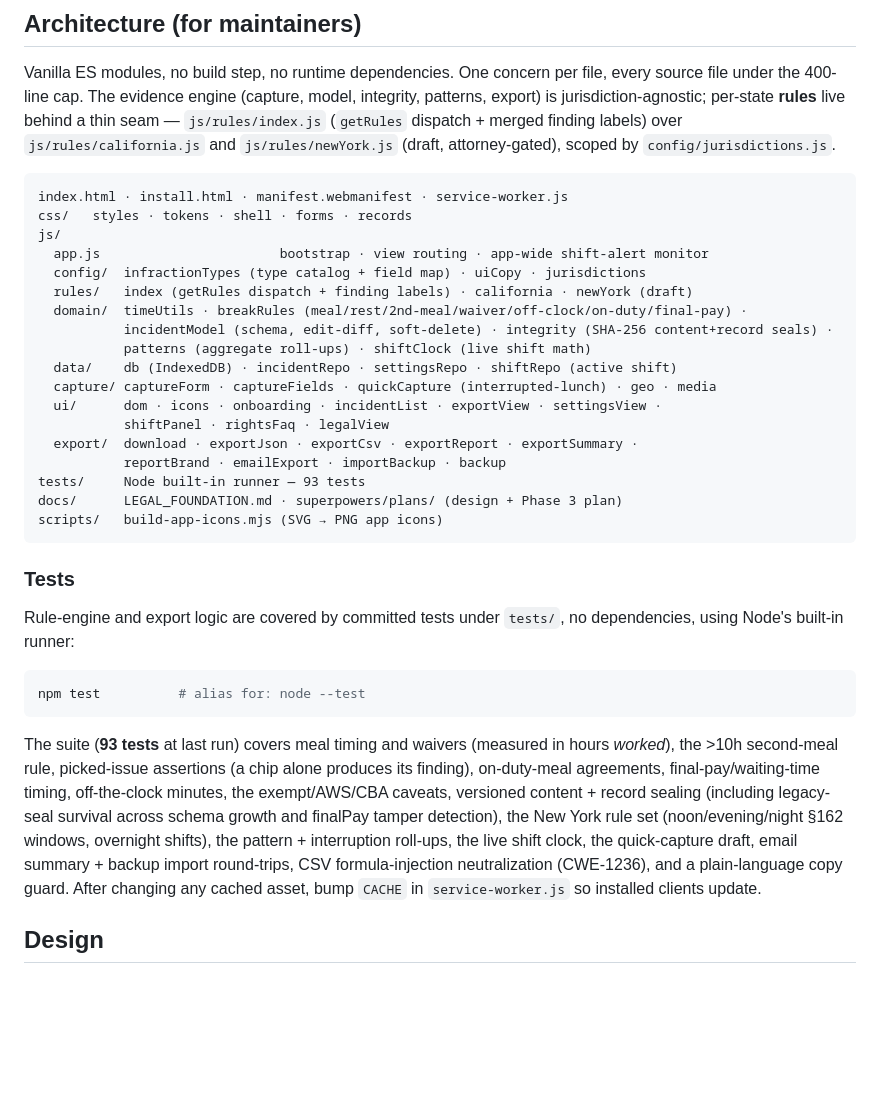
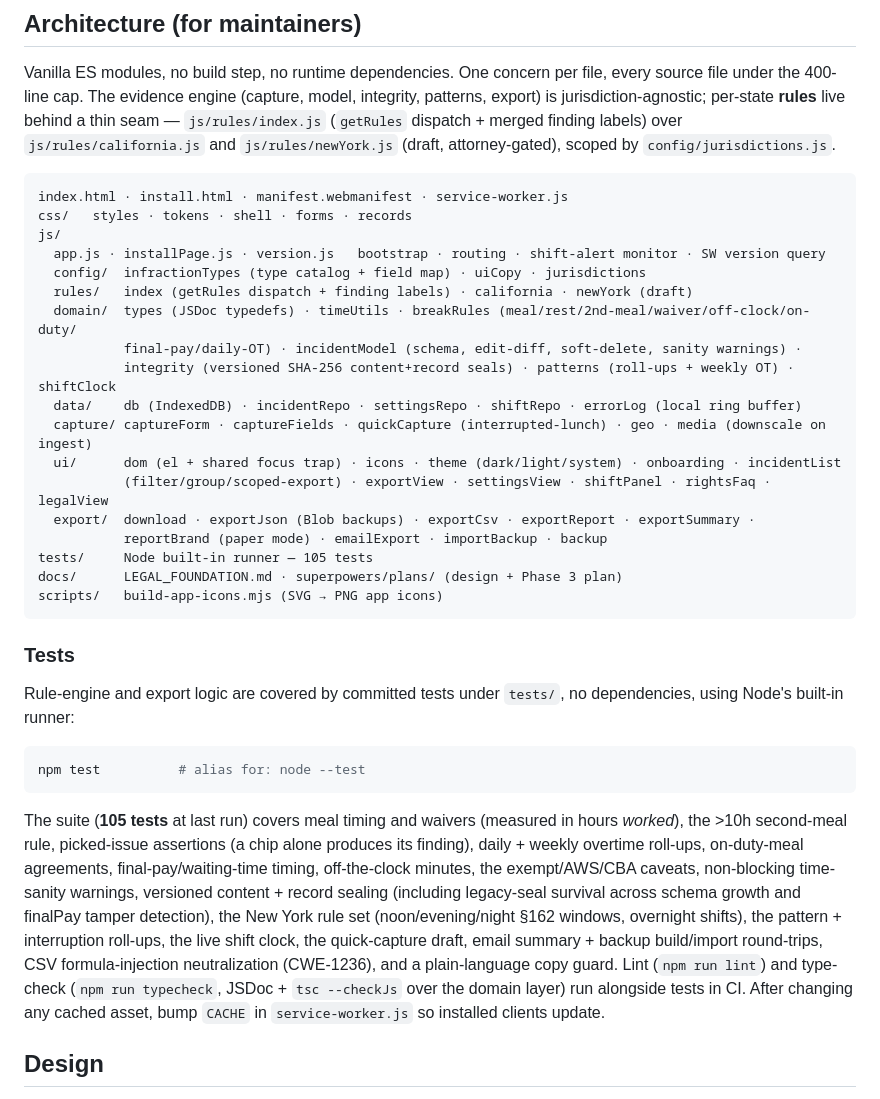
Before and after one commit to Kodaxadev/JobWarden, a Markdown page: README.md, the part around the change. Drawn GitHub-style; blank space fills up the shorter version.

Commit message:
Docs: mark shipped audit items, refresh README (105 tests, lint+typecheck in CI, module tree)
Co-Authored-By: Claude Fable 5 <noreply@anthropic.com>

````diff
--- a/README.md
+++ b/README.md
@@ -45,19 +45,19 @@ Vanilla ES modules, no build step, no runtime dependencies. One concern per file
 index.html · install.html · manifest.webmanifest · service-worker.js
 css/   styles · tokens · shell · forms · records
 js/
-  app.js                       bootstrap · view routing · app-wide shift-alert monitor
+  app.js · installPage.js · version.js   bootstrap · routing · shift-alert monitor · SW version query
   config/  infractionTypes (type catalog + field map) · uiCopy · jurisdictions
   rules/   index (getRules dispatch + finding labels) · california · newYork (draft)
-  domain/  timeUtils · breakRules (meal/rest/2nd-meal/waiver/off-clock/on-duty/final-pay) ·
-           incidentModel (schema, edit-diff, soft-delete) · integrity (SHA-256 content+record seals) ·
-           patterns (aggregate roll-ups) · shiftClock (live shift math)
-  data/    db (IndexedDB) · incidentRepo · settingsRepo · shiftRepo (active shift)
-  capture/ captureForm · captureFields · quickCapture (interrupted-lunch) · geo · media
-  ui/      dom · icons · onboarding · incidentList · exportView · settingsView ·
-           shiftPanel · rightsFaq · legalView
-  export/  download · exportJson · exportCsv · exportReport · exportSummary ·
-           reportBrand · emailExport · importBackup · backup
-tests/     Node built-in runner — 93 tests
+  domain/  types (JSDoc typedefs) · timeUtils · breakRules (meal/rest/2nd-meal/waiver/off-clock/on-duty/
+           final-pay/daily-OT) · incidentModel (schema, edit-diff, soft-delete, sanity warnings) ·
+           integrity (versioned SHA-256 content+record seals) · patterns (roll-ups + weekly OT) · shiftClock
+  data/    db (IndexedDB) · incidentRepo · settingsRepo · shiftRepo · errorLog (local ring buffer)
+  capture/ captureForm · captureFields · quickCapture (interrupted-lunch) · geo · media (downscale on ingest)
+  ui/      dom (el + shared focus trap) · icons · theme (dark/light/system) · onboarding · incidentList
+           (filter/group/scoped-export) · exportView · settingsView · shiftPanel · rightsFaq · legalView
+  export/  download · exportJson (Blob backups) · exportCsv · exportReport · exportSummary ·
+           reportBrand (paper mode) · emailExport · importBackup · backup
+tests/     Node built-in runner — 105 tests
 docs/      LEGAL_FOUNDATION.md · superpowers/plans/ (design + Phase 3 plan)
 scripts/   build-app-icons.mjs (SVG → PNG app icons)
 ```
@@ -69,7 +69,7 @@ Rule-engine and export logic are covered by committed tests under `tests/`, no d
 npm test          # alias for: node --test
 ```
 
-The suite (**93 tests** at last run) covers meal timing and waivers (measured in hours *worked*), the >10h second-meal rule, picked-issue assertions (a chip alone produces its finding), on-duty-meal agreements, final-pay/waiting-time timing, off-the-clock minutes, the exempt/AWS/CBA caveats, versioned content + record sealing (including legacy-seal survival across schema growth and finalPay tamper detection), the New York rule set (noon/evening/night §162 windows, overnight shifts), the pattern + interruption roll-ups, the live shift clock, the quick-capture draft, email summary + backup import round-trips, CSV formula-injection neutralization (CWE-1236), and a plain-language copy guard. After changing any cached asset, bump `CACHE` in `service-worker.js` so installed clients update.
+The suite (**105 tests** at last run) covers meal timing and waivers (measured in hours *worked*), the >10h second-meal rule, picked-issue assertions (a chip alone produces its finding), daily + weekly overtime roll-ups, on-duty-meal agreements, final-pay/waiting-time timing, off-the-clock minutes, the exempt/AWS/CBA caveats, non-blocking time-sanity warnings, versioned content + record sealing (including legacy-seal survival across schema growth and finalPay tamper detection), the New York rule set (noon/evening/night §162 windows, overnight shifts), the pattern + interruption roll-ups, the live shift clock, the quick-capture draft, email summary + backup build/import round-trips, CSV formula-injection neutralization (CWE-1236), and a plain-language copy guard. Lint (`npm run lint`) and type-check (`npm run typecheck`, JSDoc + `tsc --checkJs` over the domain layer) run alongside tests in CI. After changing any cached asset, bump `CACHE` in `service-worker.js` so installed clients update.
 
 ## Design
 The "Field Log" UI: plain-language, navy-and-gold "legal authority" branding on a dark canvas, self-hosted fonts (Geist / Geist Mono / Cinzel), offline-safe icons from `lucide-static`, and WCAG 2.1 AA contrast/structure.
````
Also changed, not shown: docs/IMPROVEMENT_AUDIT.md (+24 -0 lines).
